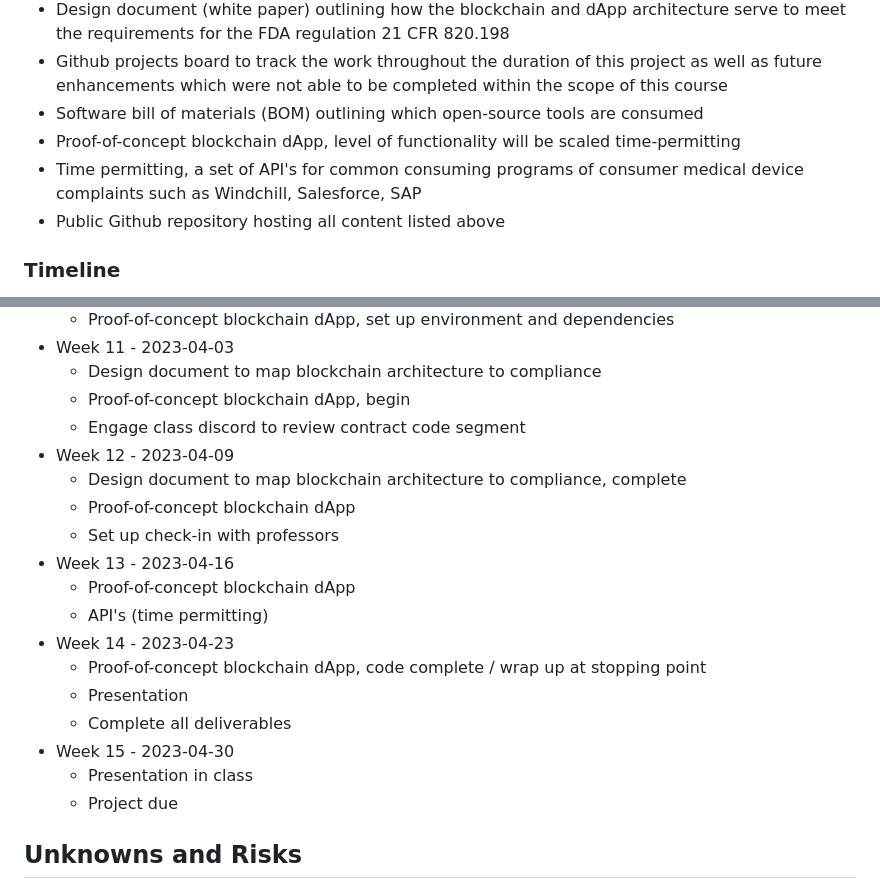
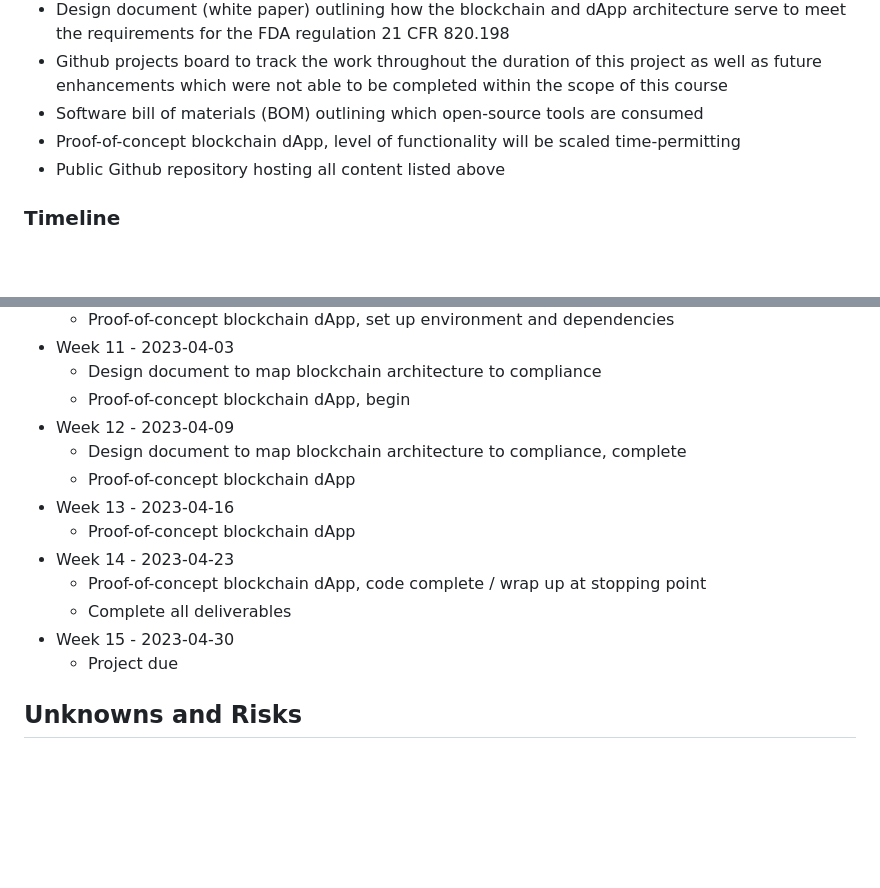
Before and after one commit to siegfrkn/complaint-tracking-dapp, a Markdown page: project-proposal/proposal.md, 2 parts joined by grey strips. GitHub-like rendering; blank space fills up the shorter version.

Commit message:
remove references to presentation as in-class presentations are no longer required

```diff
--- a/project-proposal/proposal.md
+++ b/project-proposal/proposal.md
@@ -29,7 +29,6 @@ The following deliverables will be produced in support of the project objective.
 * Github projects board to track the work throughout the duration of this project as well as future enhancements which were not able to be completed within the scope of this course
 * Software bill of materials (BOM) outlining which open-source tools are consumed
 * Proof-of-concept blockchain dApp, level of functionality will be scaled time-permitting
-* Time permitting, a set of API's for common consuming programs of consumer medical device complaints such as Windchill, Salesforce, SAP
 * Public Github repository hosting all content listed above
 
 ### Timeline
@@ -46,20 +45,15 @@ The following deliverables will be produced in support of the project objective.
 * Week 11 - 2023-04-03
   * Design document to map blockchain architecture to compliance
   * Proof-of-concept blockchain dApp, begin
-  * Engage class discord to review contract code segment
 * Week 12 - 2023-04-09
   * Design document to map blockchain architecture to compliance, complete
   * Proof-of-concept blockchain dApp
-  * Set up check-in with professors
 * Week 13 - 2023-04-16
   * Proof-of-concept blockchain dApp
-  * API's (time permitting)
 * Week 14 - 2023-04-23
   * Proof-of-concept blockchain dApp, code complete / wrap up at stopping point
-  * Presentation
   * Complete all deliverables
 * Week 15 - 2023-04-30
-  * Presentation in class
   * Project due
 
 ## Unknowns and Risks
```
